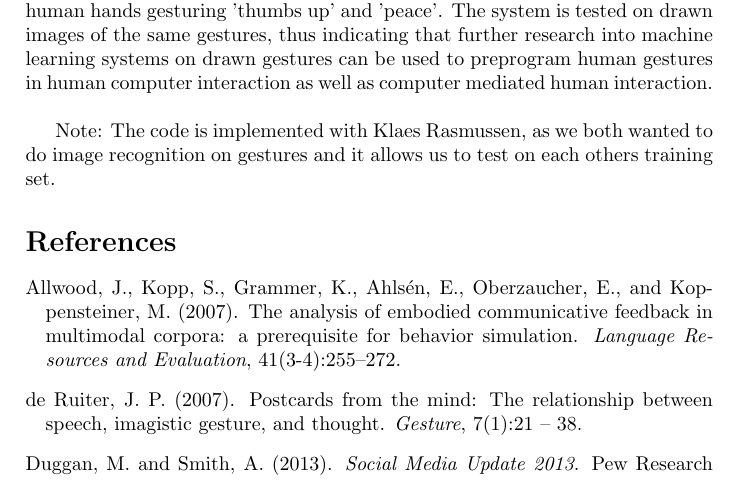
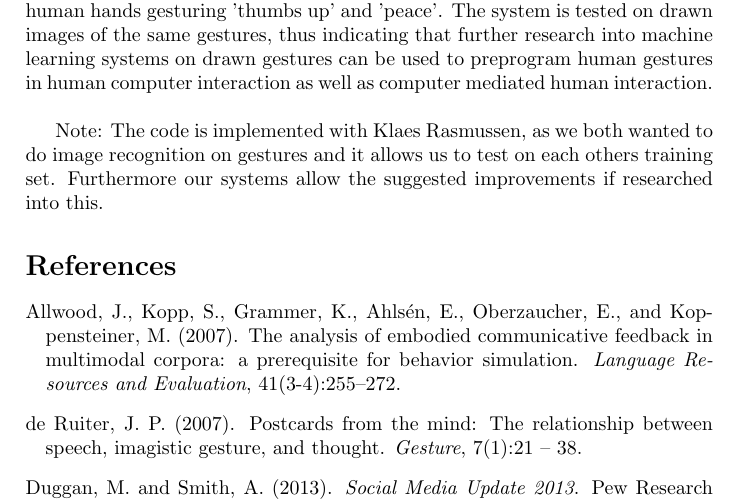
Before and after one commit to ZeerakW/cogsci2, a LaTeX document (pensum/zeerak/abstract.tex): part of the page, cut so that both start at the same text. Compiled offline with pdfLaTeX.

Commit message:
Improvement only possible because of our combined efforts

```diff
--- a/pensum/zeerak/abstract.tex
+++ b/pensum/zeerak/abstract.tex
@@ -14,7 +14,8 @@
 \section{Abstract}
 Given the increased use of digital media to communicate over time, it is necessary to create systems that can more accurately communicate as intended. In this project I will implement a machine learning system, that is trained on human hands gesturing 'thumbs up' and 'peace'. The system is tested on drawn images of the same gestures, thus indicating that further research into machine learning systems on drawn gestures can be used to preprogram human gestures in human computer interaction as well as computer mediated human interaction.\\
 
-Note: The code is implemented with Klaes Rasmussen, as we both wanted to do image recognition on gestures and it allows us to test on each others training set.
+Note: The code is implemented with Klaes Rasmussen, as we both wanted to do image recognition on gestures and it allows us to test on each others training set. Furthermore our systems allow the suggested improvements if researched into this.
+
 \bibliography{reference}
 \bibliographystyle{apalike}
 \nocite{*}
```
